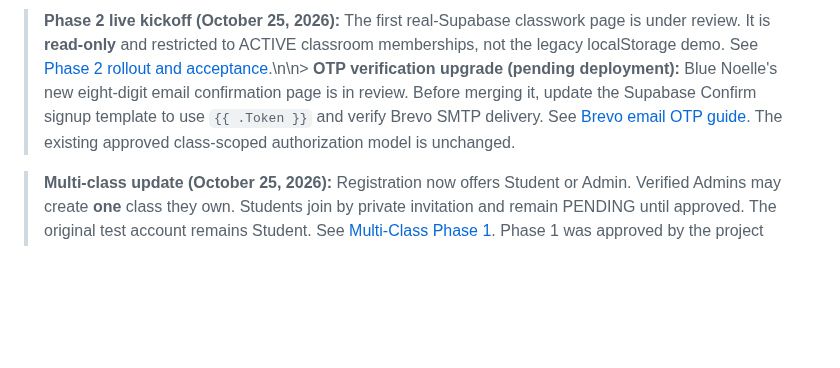
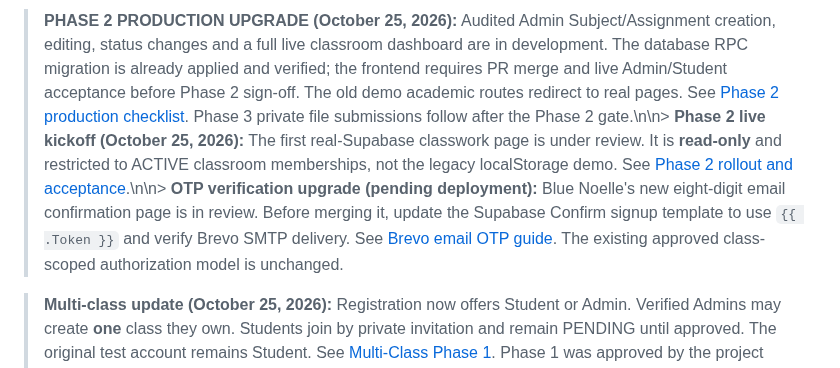
Before and after one commit to jaxian5/blue-noelle, a Markdown page: README.md, the part around the change. GitHub-like rendering; blank space fills up the shorter version.

Commit message:
Track Phase 2 production rollout and Phase 1 email hold in README.md

```diff
--- a/README.md
+++ b/README.md
@@ -1,4 +1,4 @@
-> **Phase 2 live kickoff (October 25, 2026):** The first real-Supabase classwork page is under review. It is **read-only** and restricted to ACTIVE classroom memberships, not the legacy localStorage demo. See [Phase 2 rollout and acceptance](docs/PHASE2-LIVE-KICKOFF-2026-10-25.md).\n\n> **OTP verification upgrade (pending deployment):** Blue Noelle's new eight-digit email confirmation page is in review. Before merging it, update the Supabase Confirm signup template to use `{{ .Token }}` and verify Brevo SMTP delivery. See [Brevo email OTP guide](docs/EMAIL-OTP-BREVO-SETUP.md). The existing approved class-scoped authorization model is unchanged.
+> **PHASE 2 PRODUCTION UPGRADE (October 25, 2026):** Audited Admin Subject/Assignment creation, editing, status changes and a full live classroom dashboard are in development. The database RPC migration is already applied and verified; the frontend requires PR merge and live Admin/Student acceptance before Phase 2 sign-off. The old demo academic routes redirect to real pages. See [Phase 2 production checklist](docs/PHASE2-PRODUCTION-2026-10-25.md). Phase 3 private file submissions follow after the Phase 2 gate.\n\n> **Phase 2 live kickoff (October 25, 2026):** The first real-Supabase classwork page is under review. It is **read-only** and restricted to ACTIVE classroom memberships, not the legacy localStorage demo. See [Phase 2 rollout and acceptance](docs/PHASE2-LIVE-KICKOFF-2026-10-25.md).\n\n> **OTP verification upgrade (pending deployment):** Blue Noelle's new eight-digit email confirmation page is in review. Before merging it, update the Supabase Confirm signup template to use `{{ .Token }}` and verify Brevo SMTP delivery. See [Brevo email OTP guide](docs/EMAIL-OTP-BREVO-SETUP.md). The existing approved class-scoped authorization model is unchanged.
 
 > **Multi-class update (October 25, 2026):** Registration now offers Student or Admin. Verified Admins may create **one** class they own. Students join by private invitation and remain PENDING until approved. The original test account remains Student. See [Multi-Class Phase 1](docs/MULTICLASS-PHASE1.md). Phase 1 was approved by the project owner after live multi-account testing; the final confirmation-dialog polish is pending merge.
 
```
